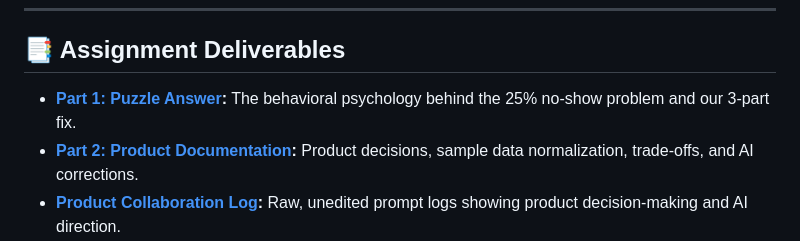
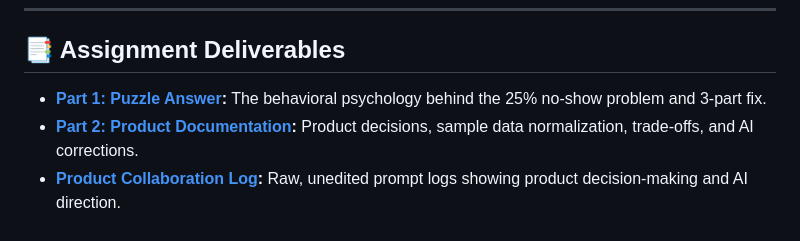
Before and after one commit to rutujdhawale/kayro-assignment, a Markdown page: README.md, the part around the change. Rendered like a GitHub page.

Commit message:
Minor update to README deliverables

```diff
--- a/README.md
+++ b/README.md
@@ -100,7 +100,7 @@ python server.py
 ---
 
 ## 📑 Assignment Deliverables
-- **[Part 1: Puzzle Answer](PART1_PUZZLE_ANSWER.pdf):** The behavioral psychology behind the 25% no-show problem and our 3-part fix.
+- **[Part 1: Puzzle Answer](PART1_PUZZLE_ANSWER.pdf):** The behavioral psychology behind the 25% no-show problem and 3-part fix.
 - **[Part 2: Product Documentation](DOCUMENTATION.pdf):** Product decisions, sample data normalization, trade-offs, and AI corrections.
 - **[Product Collaboration Log](CHAT_LOG.pdf):** Raw, unedited prompt logs showing product decision-making and AI direction.
 - **[Original Brief](Kayro-Intern-Assignment.pdf):** The Kayro AI intern assignment prompt.
```
